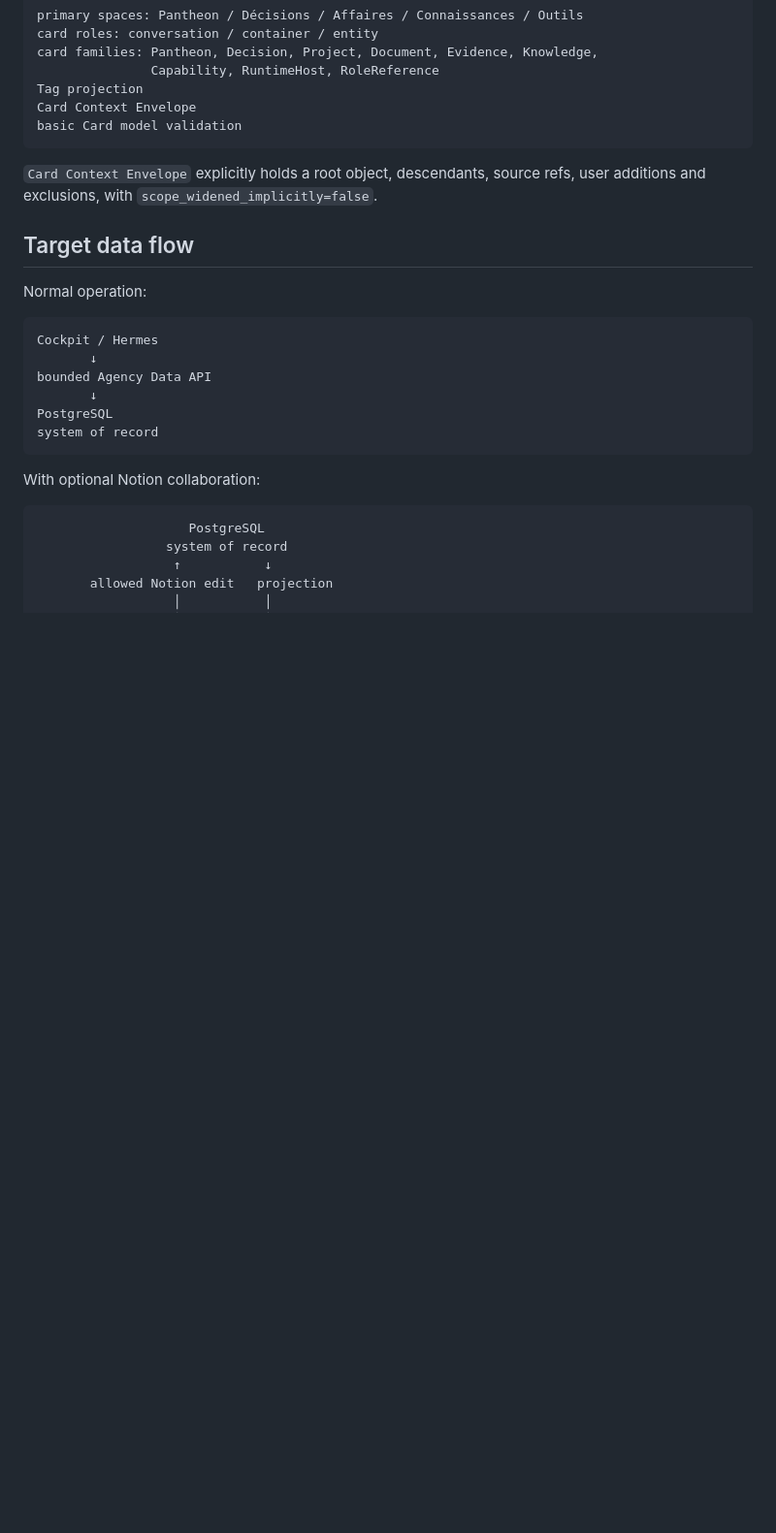
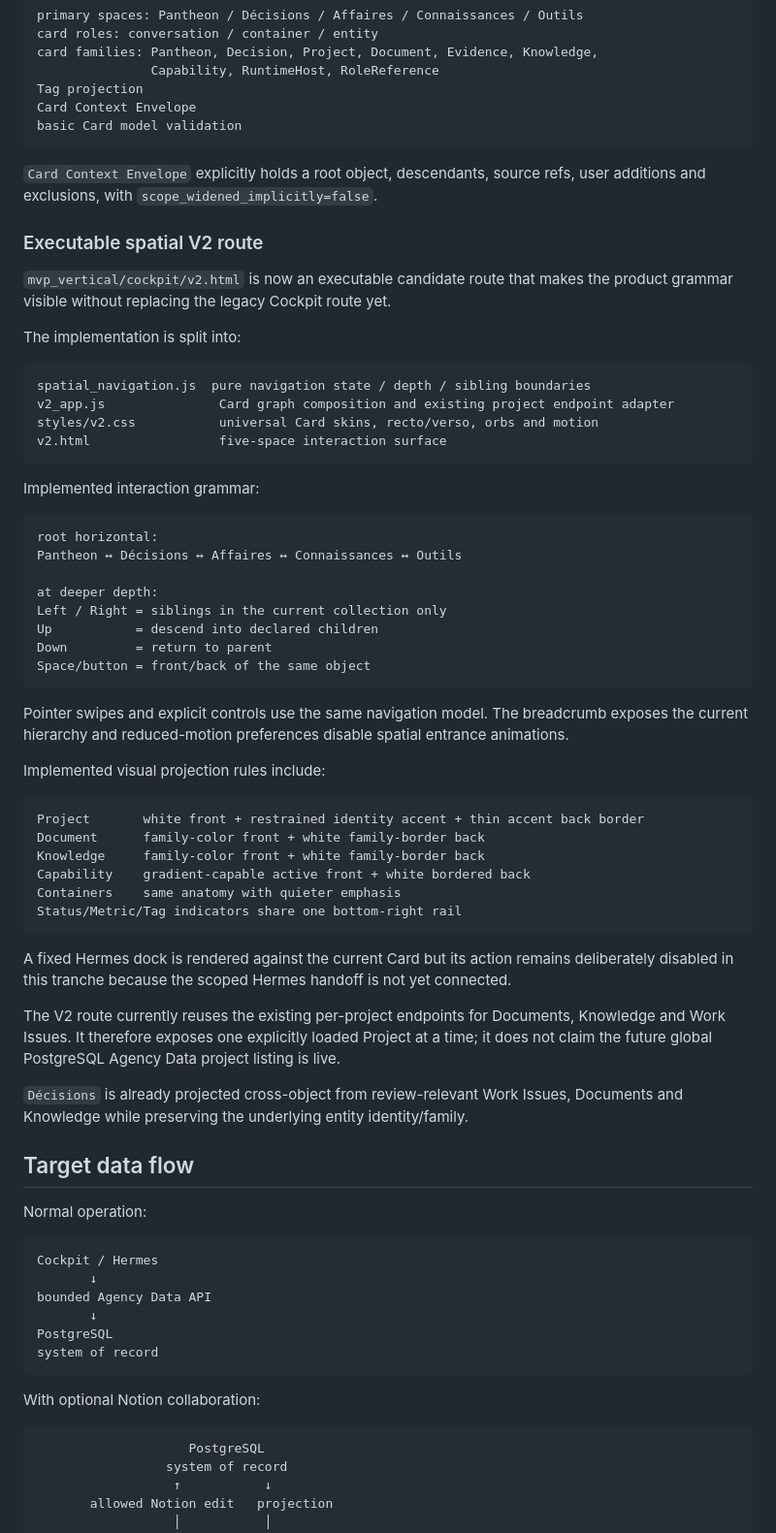
Before and after one commit to ifanjuang/pantheon-mvp, a Markdown page: docs/COCKPIT_V2_STRUCTURED_INTERFACE.md, the part around one of its changes. Shown at 97% size. Drawn GitHub-style; blank space fills up the shorter version.

````diff
--- a/docs/COCKPIT_V2_STRUCTURED_INTERFACE.md
+++ b/docs/COCKPIT_V2_STRUCTURED_INTERFACE.md
@@ -118,6 +118,51 @@ basic Card model validation
 
 `Card Context Envelope` explicitly holds a root object, descendants, source refs, user additions and exclusions, with `scope_widened_implicitly=false`.
 
+### Executable spatial V2 route
+
+`mvp_vertical/cockpit/v2.html` is now an executable candidate route that makes the product grammar visible without replacing the legacy Cockpit route yet.
+
+The implementation is split into:
+
+```text
+spatial_navigation.js  pure navigation state / depth / sibling boundaries
+v2_app.js               Card graph composition and existing project endpoint adapter
+styles/v2.css           universal Card skins, recto/verso, orbs and motion
+v2.html                 five-space interaction surface
+```
+
+Implemented interaction grammar:
+
+```text
+root horizontal:
+Pantheon ↔ Décisions ↔ Affaires ↔ Connaissances ↔ Outils
+
+at deeper depth:
+Left / Right = siblings in the current collection only
+Up           = descend into declared children
+Down         = return to parent
+Space/button = front/back of the same object
+```
+
+Pointer swipes and explicit controls use the same navigation model. The breadcrumb exposes the current hierarchy and reduced-motion preferences disable spatial entrance animations.
+
+Implemented visual projection rules include:
+
+```text
+Project       white front + restrained identity accent + thin accent back border
+Document      family-color front + white family-border back
+Knowledge     family-color front + white family-border back
+Capability    gradient-capable active front + white bordered back
+Containers    same anatomy with quieter emphasis
+Status/Metric/Tag indicators share one bottom-right rail
+```
+
+A fixed Hermes dock is rendered against the current Card but its action remains deliberately disabled in this tranche because the scoped Hermes handoff is not yet connected.
+
+The V2 route currently reuses the existing per-project endpoints for Documents, Knowledge and Work Issues. It therefore exposes one explicitly loaded Project at a time; it does not claim the future global PostgreSQL Agency Data project listing is live.
+
+`Décisions` is already projected cross-object from review-relevant Work Issues, Documents and Knowledge while preserving the underlying entity identity/family.
+
 ## Target data flow
 
 Normal operation:
````
Also changed, not shown: other parts of docs/COCKPIT_V2_STRUCTURED_INTERFACE.md (+22 -16 lines).
